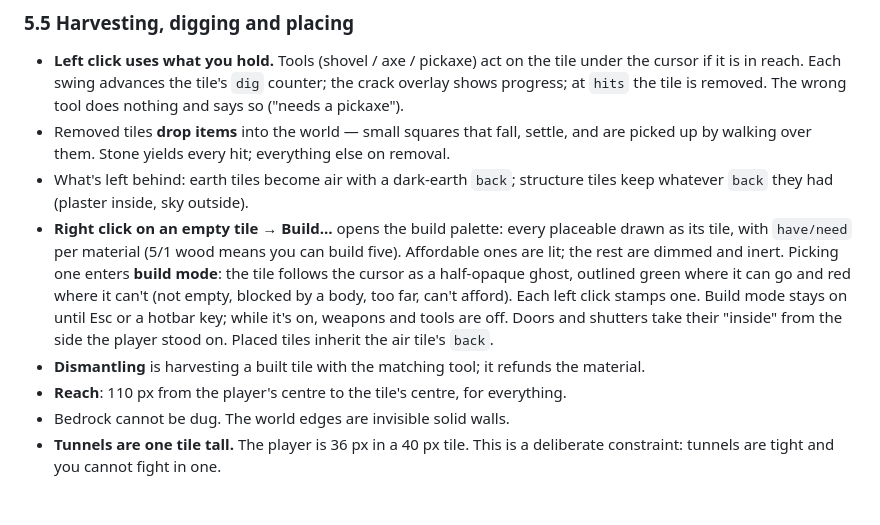
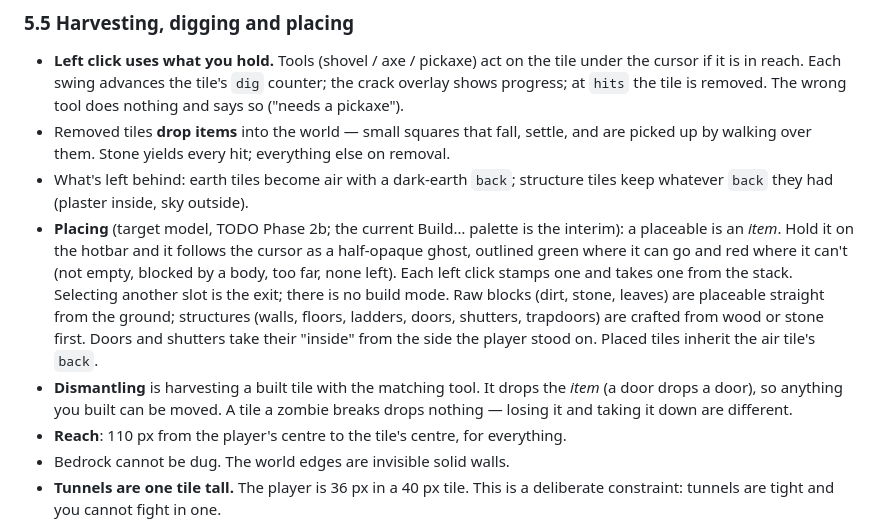
Before and after one commit to michaeldippold/medieval-zombie-survival, a Markdown page: docs/DESIGN.md, the part around the change. GitHub-like rendering; blank space fills up the shorter version.

```diff
--- a/docs/DESIGN.md
+++ b/docs/DESIGN.md
@@ -176,15 +176,17 @@ opaque = solid
   picked up by walking over them. Stone yields every hit; everything else on removal.
 - What's left behind: earth tiles become air with a dark-earth `back`; structure tiles keep
   whatever `back` they had (plaster inside, sky outside).
-- **Right click on an empty tile → Build…** opens the build palette: every placeable drawn
-  as its tile, with `have/need` per material (5/1 wood means you can build five). Affordable
-  ones are lit; the rest are dimmed and inert. Picking one enters **build mode**: the tile
-  follows the cursor as a half-opaque ghost, outlined green where it can go and red where it
-  can't (not empty, blocked by a body, too far, can't afford). Each left click stamps one.
-  Build mode stays on until Esc or a hotbar key; while it's on, weapons and tools are off.
-  Doors and shutters take their "inside" from the side the player stood on. Placed tiles
-  inherit the air tile's `back`.
-- **Dismantling** is harvesting a built tile with the matching tool; it refunds the material.
+- **Placing** (target model, TODO Phase 2b; the current Build… palette is the interim): a
+  placeable is an *item*. Hold it on the hotbar and it follows the cursor as a half-opaque
+  ghost, outlined green where it can go and red where it can't (not empty, blocked by a
+  body, too far, none left). Each left click stamps one and takes one from the stack.
+  Selecting another slot is the exit; there is no build mode. Raw blocks (dirt, stone,
+  leaves) are placeable straight from the ground; structures (walls, floors, ladders, doors,
+  shutters, trapdoors) are crafted from wood or stone first. Doors and shutters take their
+  "inside" from the side the player stood on. Placed tiles inherit the air tile's `back`.
+- **Dismantling** is harvesting a built tile with the matching tool. It drops the *item*
+  (a door drops a door), so anything you built can be moved. A tile a zombie breaks drops
+  nothing — losing it and taking it down are different.
 - **Reach**: 110 px from the player's centre to the tile's centre, for everything.
 - Bedrock cannot be dug. The world edges are invisible solid walls.
 - **Tunnels are one tile tall.** The player is 36 px in a 40 px tile. This is a deliberate
```
Also changed, not shown: docs/TODO.md (+36 -1 lines).
